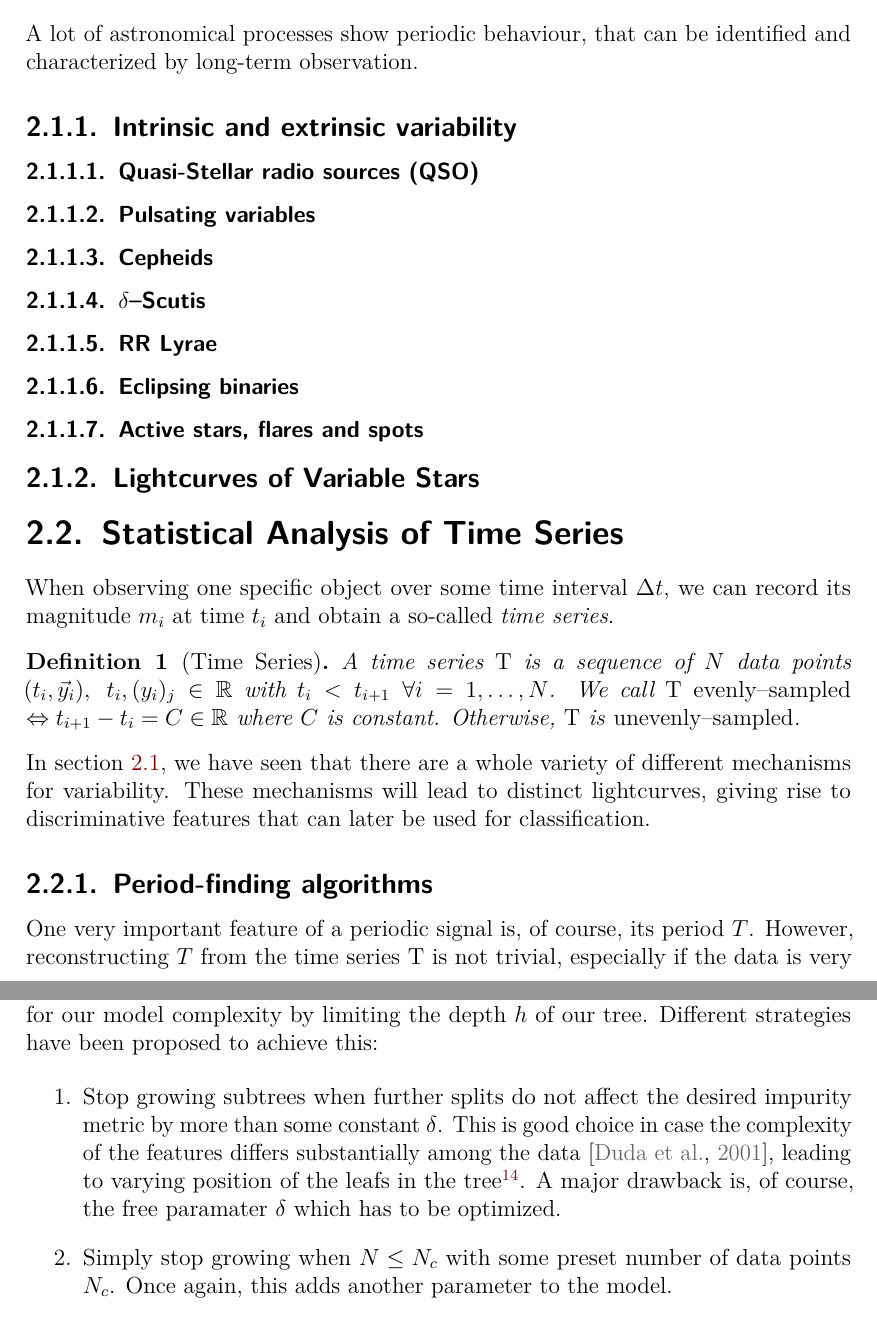
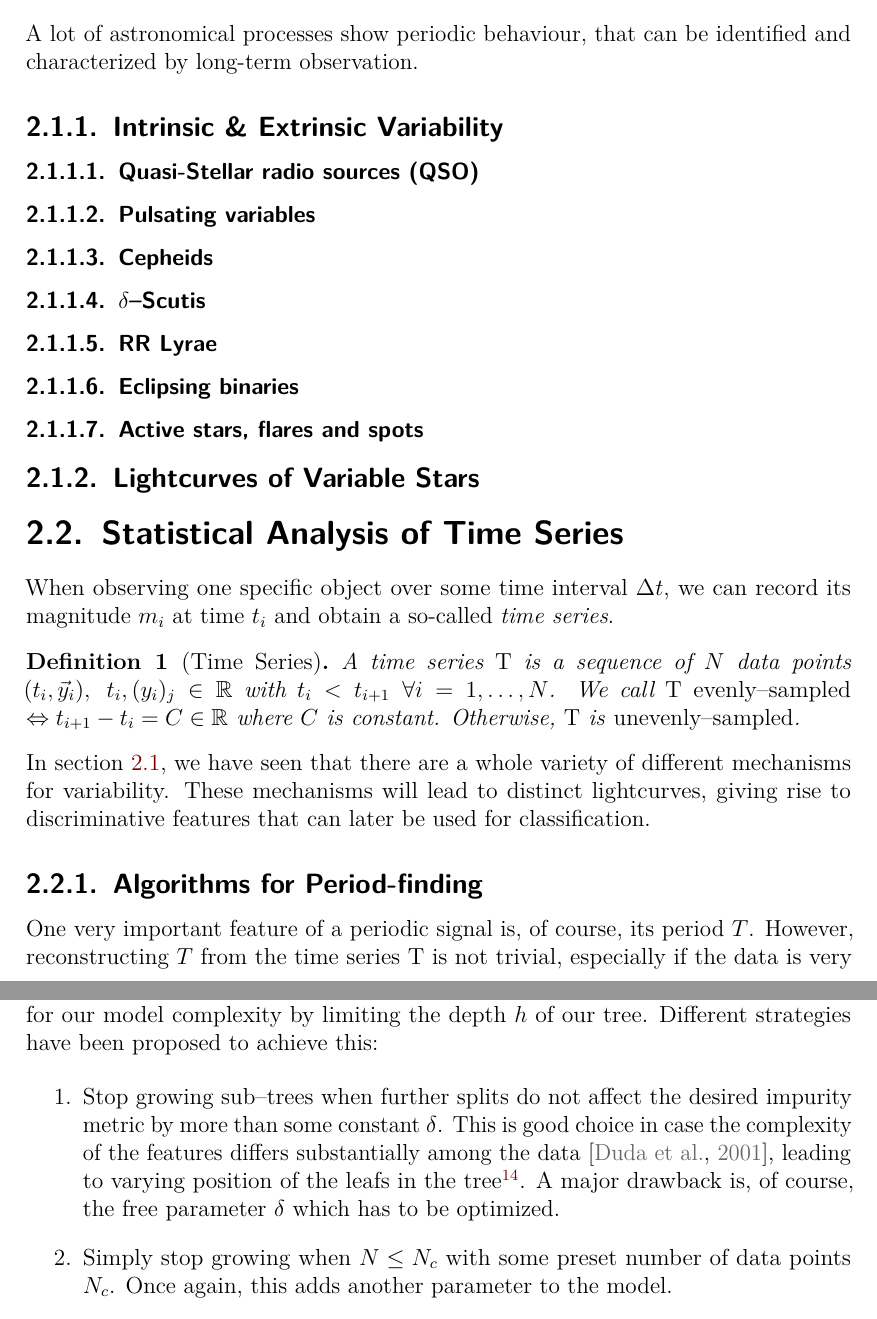
Before and after one commit to carlosal1015/variability-classifier-latex, a LaTeX thesis (thesis.tex, which reads chapters/theory.tex): two parts of pages 9 and 17 of 35, joined at a grey line, cut so that both start at the same text. Compiled offline with pdfLaTeX.

Commit message:
Fix some typos in theory.tex

```diff
--- a/chapters/theory.tex
+++ b/chapters/theory.tex
@@ -4,7 +4,7 @@
 A lot of astronomical processes show periodic behaviour, that can be identified and characterized by long-term observation.
 % Periodic, non-periodic, semi-periodic
 
-\subsection{Intrinsic and extrinsic variability}
+\subsection{Intrinsic \& Extrinsic Variability}
 \subsubsection{Quasi-Stellar radio sources (QSO)}
 % Stochastic variability
 \subsubsection{Pulsating variables}
@@ -26,7 +26,7 @@ A time series $\Tau$ is a sequence of $N$ data points $(t_i, \vec y_i),\; t_i,(y
 
 In section \ref{sec:theory-variable-objects}, we have seen that there are a whole variety of different mechanisms for variability. These mechanisms will lead to distinct lightcurves, giving rise to discriminative features that can later be used for classification.
 
-\subsection{Period-finding algorithms}
+\subsection{Algorithms for Period-finding}
 
 One very important feature of a periodic signal is, of course, its period $T$. However, reconstructing $T$ from the time series $\Tau$ is not trivial, especially if the data is very noisy. Ultimately, this is a regression problem itself, see subsection \ref{sec:introduction-machine-learning}, however, we will not tackle this with Machine Learning, but rather make use of some well--known methods devised for this very problem. The ultimate objective is to find the \emph{periodogram} $P(\omega)$ of signal, which is an estimator for the \emph{spectral density} $P$ as a function of the angular frequency $\omega = \frac{2 \pi}{T}$\footnote{In this regard, the periodogram can be seen as spectrum (some quantity over frequency) of a time series $\Tau$.}. Traditionally, there are a variety of methods available to characterize the signal in frequency--domain, mostly Fourier analysis. In 1898, Arthur Schuster defined the \emph{Schuster periodogram}
 
@@ -269,7 +269,7 @@ where $N_a, N_b$ denote the number of data points above and below the split thre
 In order to avoid overfitting and retain generalization, we have to set an upper bound for our model complexity by limiting the depth $h$ of our tree. Different strategies have been proposed to achieve this:
 
 \begin{enumerate}
-\item \label{itm:constant-metric} Stop growing subtrees when further splits do not affect the desired impurity metric by more than some constant $\delta$. This is good choice in case the complexity of the features differs substantially among the data \citep{duda2001}, leading to varying position of the leafs in the tree\footnote{At this point the tree becomes \emph{unbalanced}.}. A major drawback is, of course, the free paramater $\delta$ which has to be optimized.
+\item \label{itm:constant-metric} Stop growing sub--trees when further splits do not affect the desired impurity metric by more than some constant $\delta$. This is good choice in case the complexity of the features differs substantially among the data \citep{duda2001}, leading to varying position of the leafs in the tree\footnote{At this point the tree becomes \emph{unbalanced}.}. A major drawback is, of course, the free parameter $\delta$ which has to be optimized.
 \item \label{itm:constant-data-points} Simply stop growing when $N \le N_c$ with some preset number of data points $N_c$. Once again, this adds another parameter to the model.
 \item \label{itm:validation} \emph{Validation}: Use cross--validation or some other method to compare training performance with testing performance. This could become computationally expensive, especially if it has to be performed at every node.
 \item \label{itm:pruning} \emph{Pruning}: % @TODO: Elaborate on pruning (Duda, p. 403, 403; Hastie, p. 208)...
```
Also changed, not shown: chapters/theory.tex (12 more changed lines).
